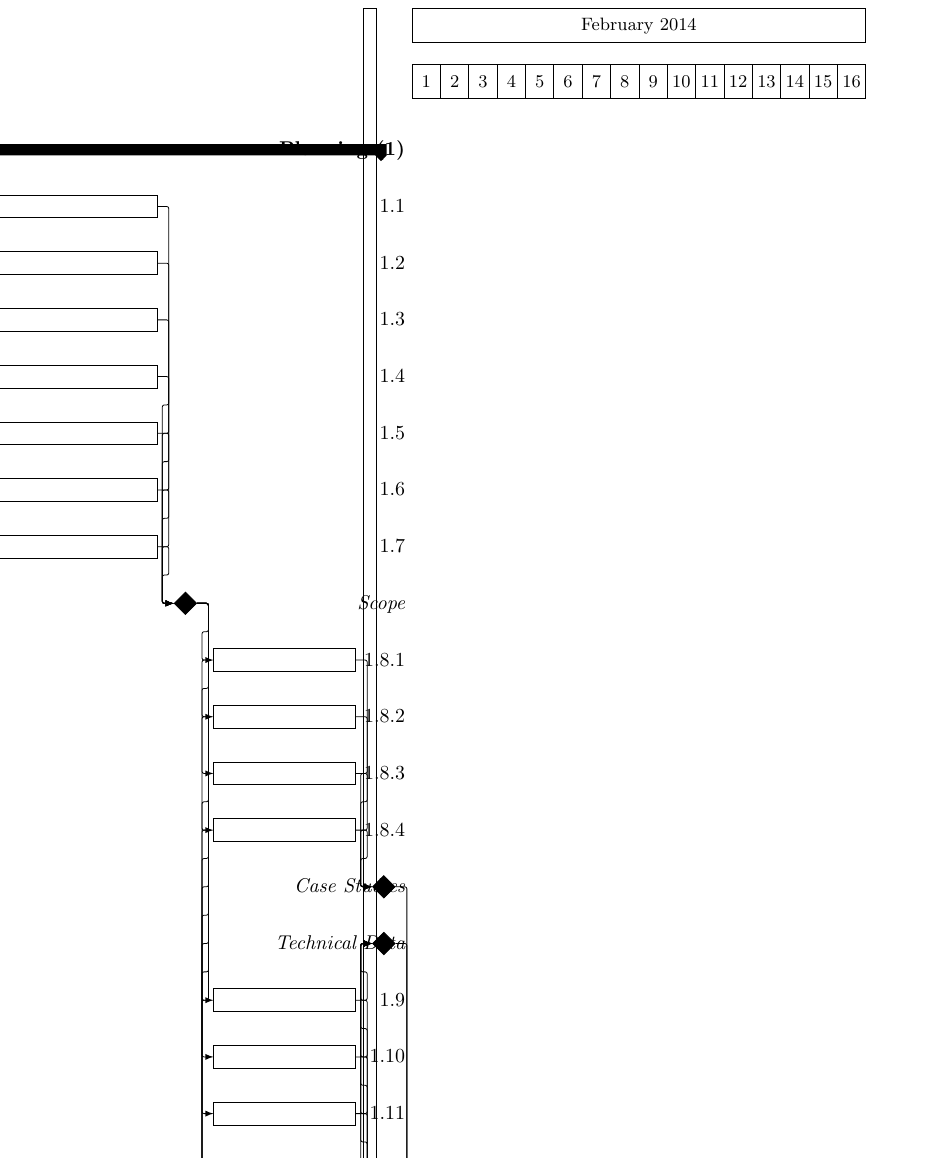
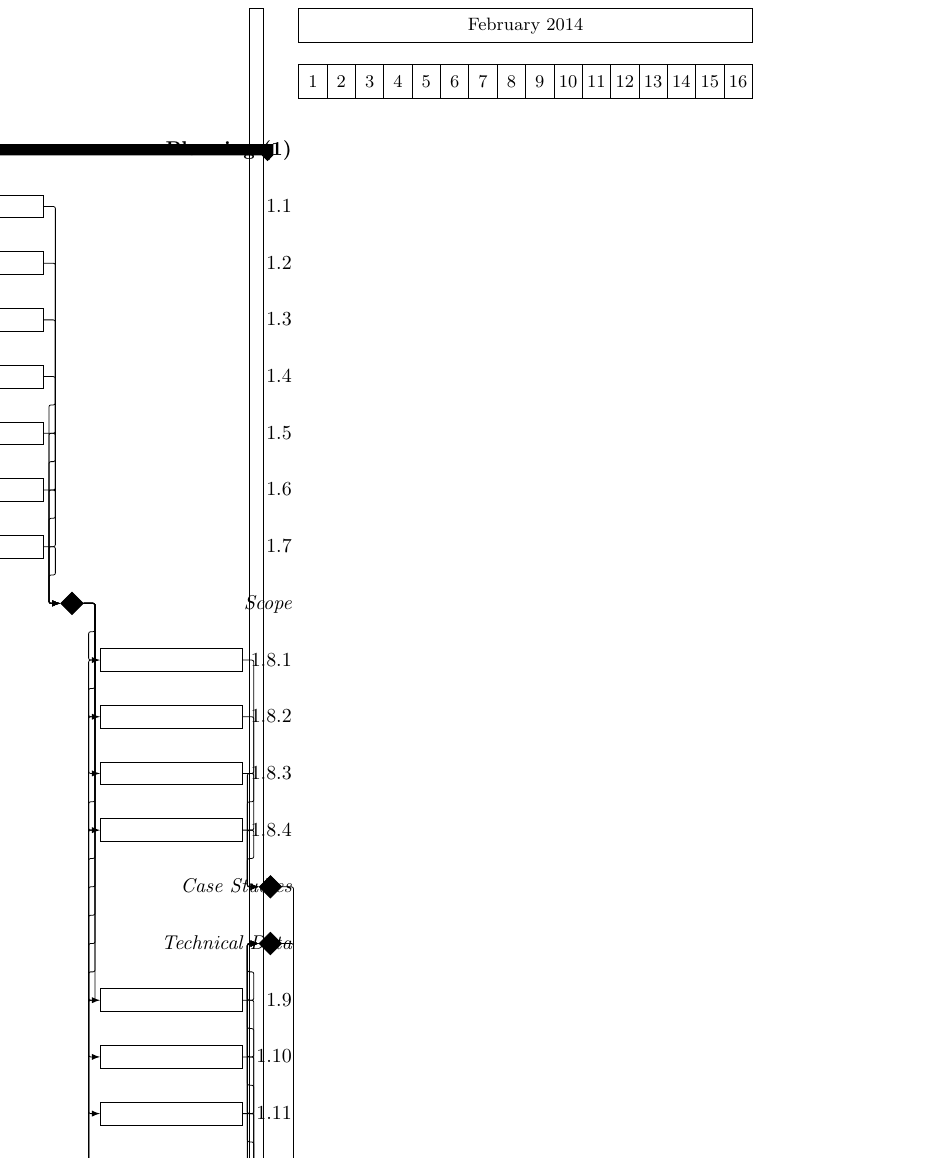
Before and after one commit to thomal/COMP208, a LaTeX thesis (writeup/project.tex, which reads writeup/text/requirements/gantt_chart.tex): part of page 55 of 80, cut so that both start at the same text. Compiled offline with pdfLaTeX.

Commit message:
gantt chart typesetting: fitted all charts in horizontaly

```diff
--- a/writeup/text/requirements/gantt_chart.tex
+++ b/writeup/text/requirements/gantt_chart.tex
@@ -14,7 +14,7 @@ opposed to diverting attention between four or five tasks each, like in the
 Planning stage of the project.
 \pagebreak
 
-\begin{changemargin}{-1cm}{-2cm}
+\begin{changemargin}{-3cm}{-2cm}
 \begin{ganttchart}{16}{12}
 
 
```
Also changed, not shown: writeup/project.pdf.
